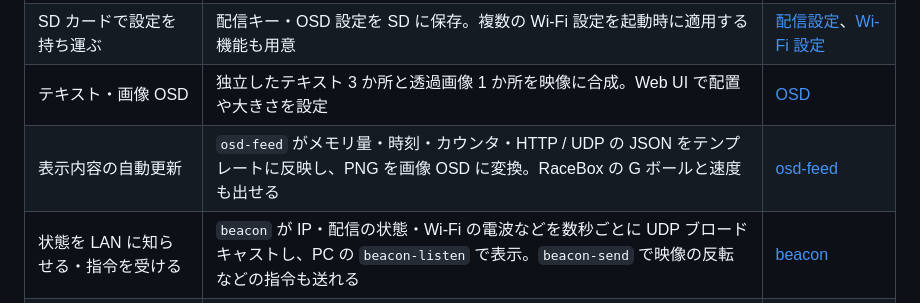
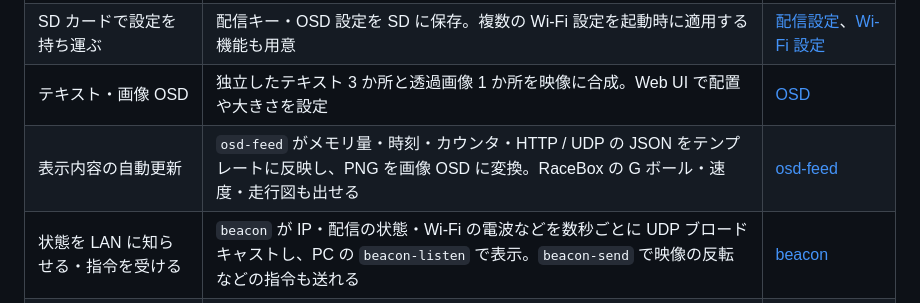
Before and after one commit to uzulla/WyzeCam3-thingino-to-youtube, a Markdown page: README.md, the part around the change. Drawn GitHub-style.

Commit message:
feat: RaceBox の GPS からサーキットの形が分かるよう、走った位置を積み上げて古い点から消す走行図を、ロゴ・G ボールとは別に置ける 3 枚目の画像 OSD (imagefile3) に描く

```diff
--- a/README.md
+++ b/README.md
@@ -24,7 +24,7 @@ minimal FFmpeg バイナリと、カメラだけで常設運用するための
 | ブラウザから配信を管理 | ストリームキー・URL の設定、開始・停止・再起動、自動起動の切り替え、状態とログの表示 | [YouTube Live Web UI](docs/relay.md#web-ui) |
 | SD カードで設定を持ち運ぶ | 配信キー・OSD 設定を SD に保存。複数の Wi-Fi 設定を起動時に適用する機能も用意 | [配信設定](docs/relay.md)、[Wi-Fi 設定](docs/wifi-from-sd.md) |
 | テキスト・画像 OSD | 独立したテキスト 3 か所と透過画像 1 か所を映像に合成。Web UI で配置や大きさを設定 | [OSD](docs/osd.md) |
-| 表示内容の自動更新 | `osd-feed` がメモリ量・時刻・カウンタ・HTTP / UDP の JSON をテンプレートに反映し、PNG を画像 OSD に変換。RaceBox の G ボールと速度も出せる | [osd-feed](docs/osd-feed.md) |
+| 表示内容の自動更新 | `osd-feed` がメモリ量・時刻・カウンタ・HTTP / UDP の JSON をテンプレートに反映し、PNG を画像 OSD に変換。RaceBox の G ボール・速度・走行図も出せる | [osd-feed](docs/osd-feed.md) |
 | 状態を LAN に知らせる・指令を受ける | `beacon` が IP・配信の状態・Wi-Fi の電波などを数秒ごとに UDP ブロードキャストし、PC の `beacon-listen` で表示。`beacon-send` で映像の反転などの指令も送れる | [beacon](docs/beacon.md) |
 | セルラー回線での運用 | RTMP チャンクサイズの調整で RTMPS の送信量を削減。切断・復帰の実測も記録 | [セルラー配信](docs/cellular.md) |
 
```
Also changed, not shown: docs/osd-feed.md (+41 -1 lines), docs/osd.md (+10 -8 lines), docs/images/osd-track.jpg (added), 10 other files.
